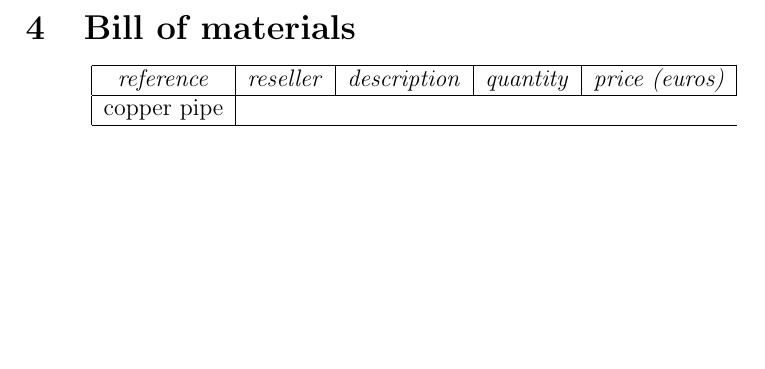
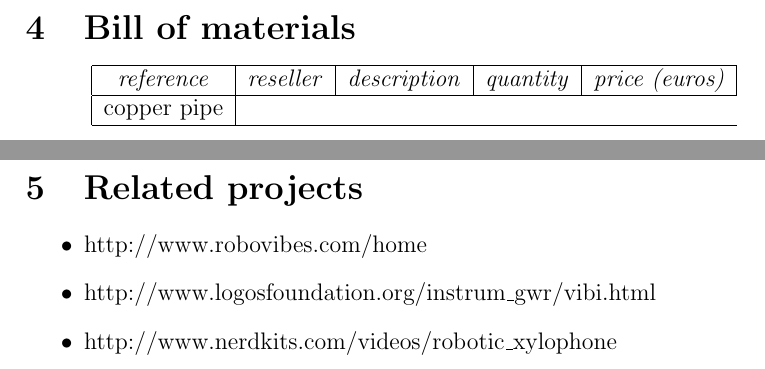
Before and after one commit to texane/xylo, a LaTeX paper (doc/latex/main.tex): part of page 9 of 10 before the commit and two parts of pages 9 and 10 of 11 after it, the two joined at a grey line, cut so that both start at the same text, the shorter picture padded with empty space. Compiled offline with pdfLaTeX.

Commit message:
[update] latex, add related projects section

```diff
--- a/doc/latex/main.tex
+++ b/doc/latex/main.tex
@@ -201,6 +201,15 @@ percing  he pipe holes.
 
 %%
 \newpage
+\section{Related projects}
+\begin{itemize}
+\item http://www.robovibes.com/home
+\item http://www.logosfoundation.org/instrum\_gwr/vibi.html
+\item http://www.nerdkits.com/videos/robotic\_xylophone
+\end{itemize}
+
+%%
+\newpage
 \section{References}
 \begin{itemize}
 \item wiki\_acous\_reson: http://en.wikipedia.org/wiki/Acoustic\_resonance
```
Also changed, not shown: doc/latex/main.pdf.
